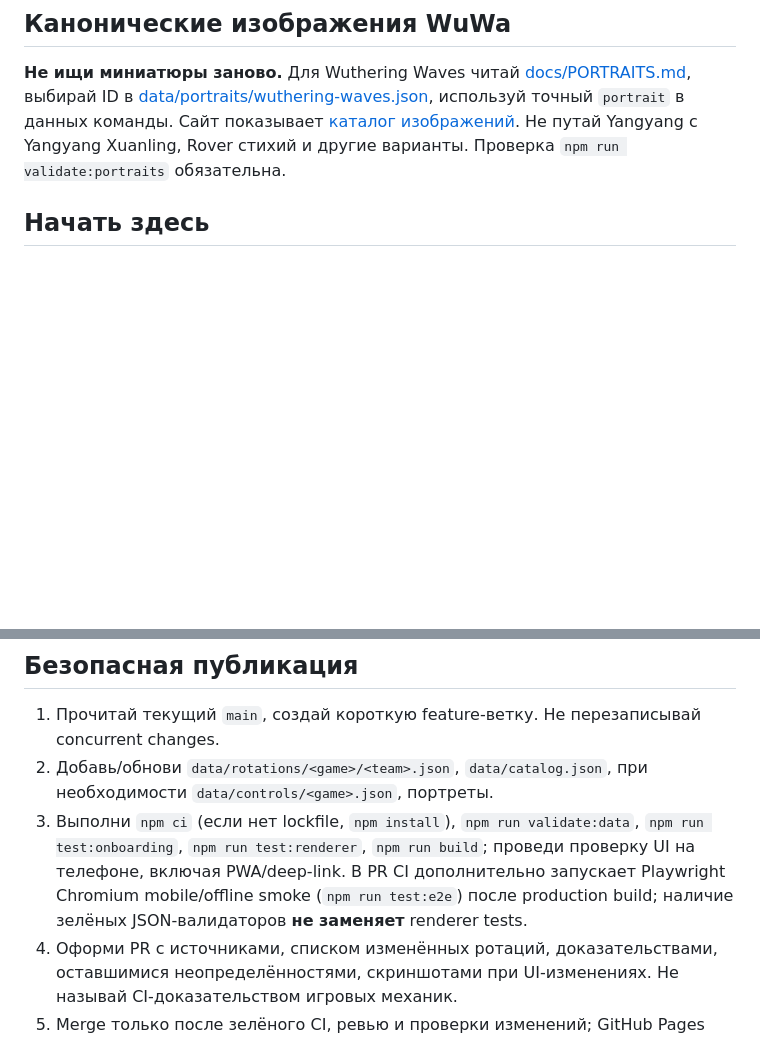
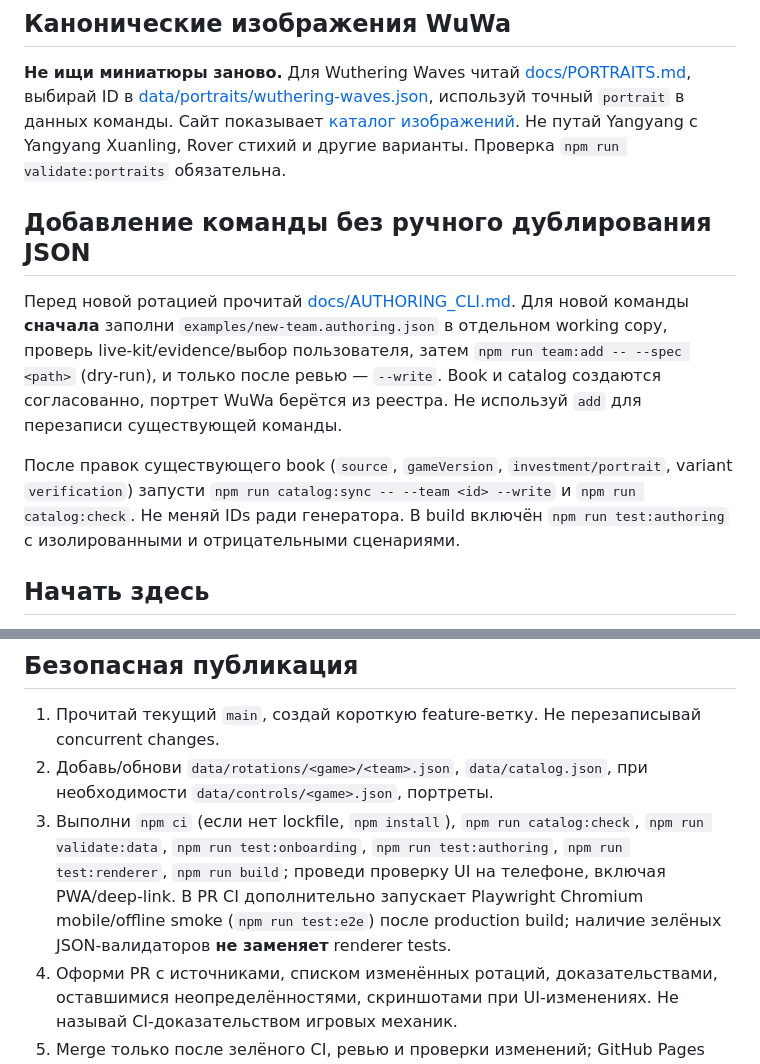
Before and after one commit to maxvfk/game-rotations, a Markdown page: AGENTS.md, 2 parts joined by grey strips. Drawn GitHub-style; blank space fills up the shorter version.

Commit message:
docs(authoring): point contributors to safe one-spec generator and book-derived catalog sync

```diff
--- a/AGENTS.md
+++ b/AGENTS.md
@@ -5,6 +5,12 @@
 ## Канонические изображения WuWa
 
 **Не ищи миниатюры заново.** Для Wuthering Waves читай [docs/PORTRAITS.md](docs/PORTRAITS.md), выбирай ID в [data/portraits/wuthering-waves.json](data/portraits/wuthering-waves.json), используй точный `portrait` в данных команды. Сайт показывает [каталог изображений](https://maxvfk.github.io/game-rotations/?portraits=wuthering-waves). Не путай Yangyang с Yangyang Xuanling, Rover стихий и другие варианты. Проверка `npm run validate:portraits` обязательна.
+
+## Добавление команды без ручного дублирования JSON
+
+Перед новой ротацией прочитай [docs/AUTHORING_CLI.md](docs/AUTHORING_CLI.md). Для новой команды **сначала** заполни `examples/new-team.authoring.json` в отдельном working copy, проверь live-kit/evidence/выбор пользователя, затем `npm run team:add -- --spec <path>` (dry-run), и только после ревью — `--write`. Book и catalog создаются согласованно, портрет WuWa берётся из реестра. Не используй `add` для перезаписи существующей команды.
+
+После правок существующего book (`source`, `gameVersion`, `investment/portrait`, variant `verification`) запусти `npm run catalog:sync -- --team <id> --write` и `npm run catalog:check`. Не меняй IDs ради генератора. В build включён `npm run test:authoring` с изолированными и отрицательными сценариями.
 
 ## Начать здесь
 
@@ -37,7 +43,7 @@
 
 1. Прочитай текущий `main`, создай короткую feature-ветку. Не перезаписывай concurrent changes.
 2. Добавь/обнови `data/rotations/<game>/<team>.json`, `data/catalog.json`, при необходимости `data/controls/<game>.json`, портреты.
-3. Выполни `npm ci` (если нет lockfile, `npm install`), `npm run validate:data`, `npm run test:onboarding`, `npm run test:renderer`, `npm run build`; проведи проверку UI на телефоне, включая PWA/deep-link. В PR CI дополнительно запускает Playwright Chromium mobile/offline smoke (`npm run test:e2e`) после production build; наличие зелёных JSON-валидаторов **не заменяет** renderer tests.
+3. Выполни `npm ci` (если нет lockfile, `npm install`), `npm run catalog:check`, `npm run validate:data`, `npm run test:onboarding`, `npm run test:authoring`, `npm run test:renderer`, `npm run build`; проведи проверку UI на телефоне, включая PWA/deep-link. В PR CI дополнительно запускает Playwright Chromium mobile/offline smoke (`npm run test:e2e`) после production build; наличие зелёных JSON-валидаторов **не заменяет** renderer tests.
 4. Оформи PR с источниками, списком изменённых ротаций, доказательствами, оставшимися неопределённостями, скриншотами при UI-изменениях. Не называй CI-доказательством игровых механик.
 5. Merge только после зелёного CI, ревью и проверки изменений; GitHub Pages разворачивается из `main`. Проверь опубликованную страницу после merge. Если write/CI/deploy недоступны — сообщи точный блокер; не объявляй выпуск.
 6. При существенном изменении архитектуры/канонического locator обнови `maxvfk/Games/SOURCES.md` (`S-021`), но для обычного добавления новой команды не трогай project memory.
```
